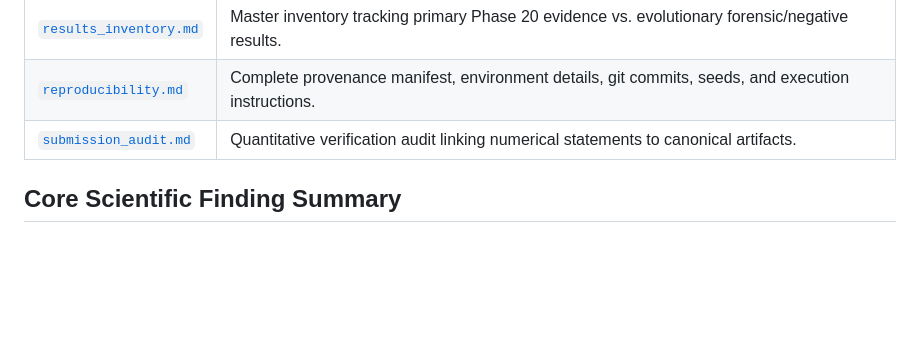
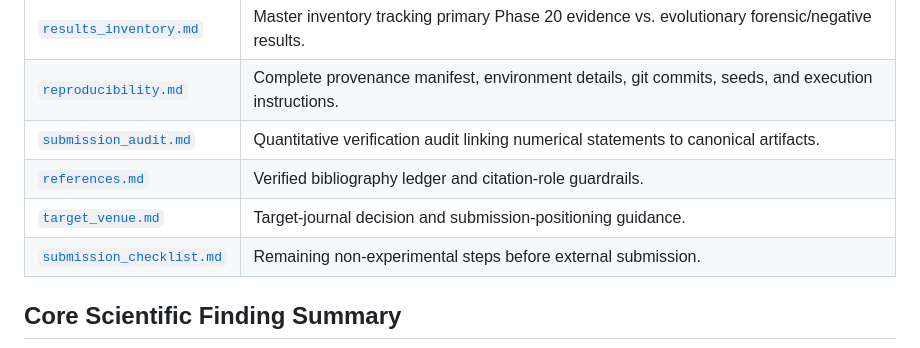
Before and after one commit to mbzuaiciao/distributed-portfolio-learning, a Markdown page: paper/README.md, the part around the change. Rendered like a GitHub page; blank space fills up the shorter version.

Commit message:
Add verified references and target venue plan

```diff
--- a/paper/README.md
+++ b/paper/README.md
@@ -26,6 +26,9 @@ Overlapping cohort portfolios function as a **temporal regularization mechanism*
 | [`results_inventory.md`](./results_inventory.md) | Master inventory tracking primary Phase 20 evidence vs. evolutionary forensic/negative results. |
 | [`reproducibility.md`](./reproducibility.md) | Complete provenance manifest, environment details, git commits, seeds, and execution instructions. |
 | [`submission_audit.md`](./submission_audit.md) | Quantitative verification audit linking numerical statements to canonical artifacts. |
+| [`references.md`](./references.md) | Verified bibliography ledger and citation-role guardrails. |
+| [`target_venue.md`](./target_venue.md) | Target-journal decision and submission-positioning guidance. |
+| [`submission_checklist.md`](./submission_checklist.md) | Remaining non-experimental steps before external submission. |
 
 ## Core Scientific Finding Summary
 1. **Analytical Frontier**: Derived stylized expected utility $U(H) = \mu_0 \frac{1 - \rho^H}{H(1 - \rho)} - \frac{c \cdot \text{TO}_0}{H} - \frac{1}{2}\gamma(\sigma_0^2 + \frac{\sigma_1^2}{H})$, establishing monotonic comparative statics across friction, persistence, noise, alpha value, and risk aversion.
```
